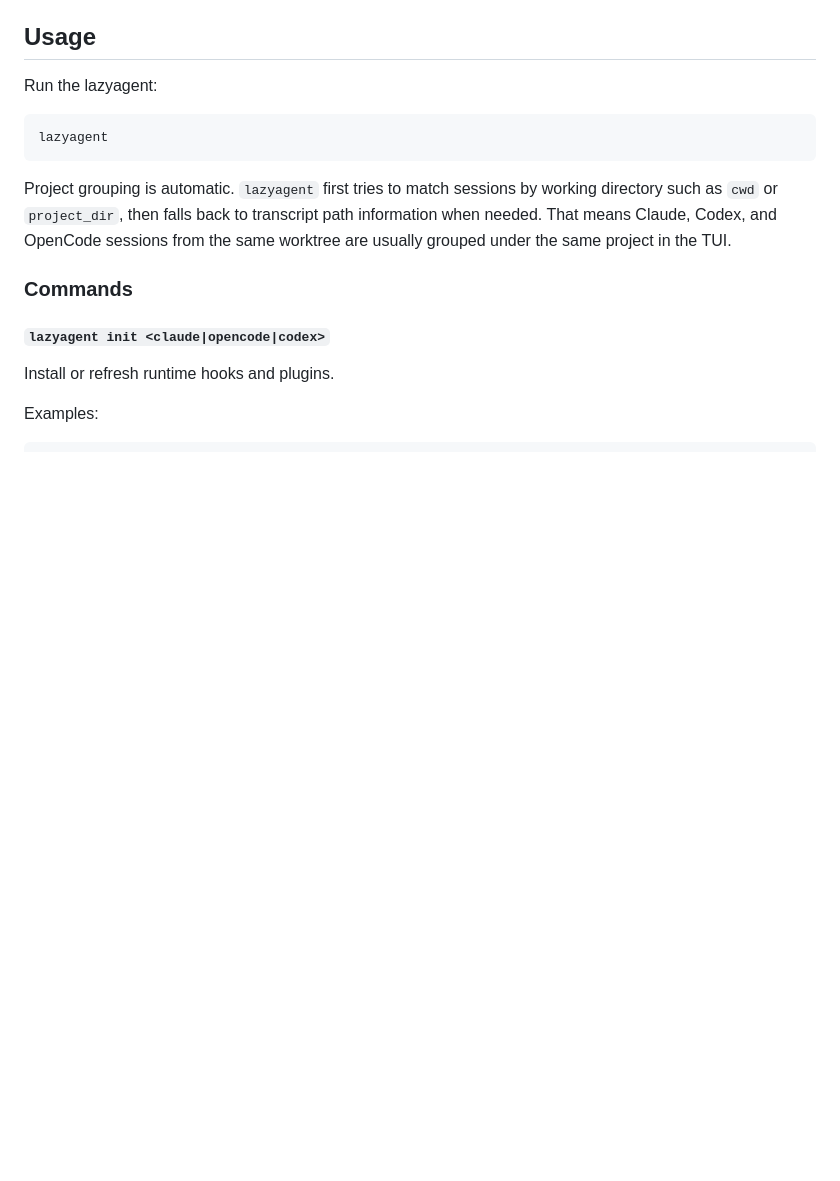
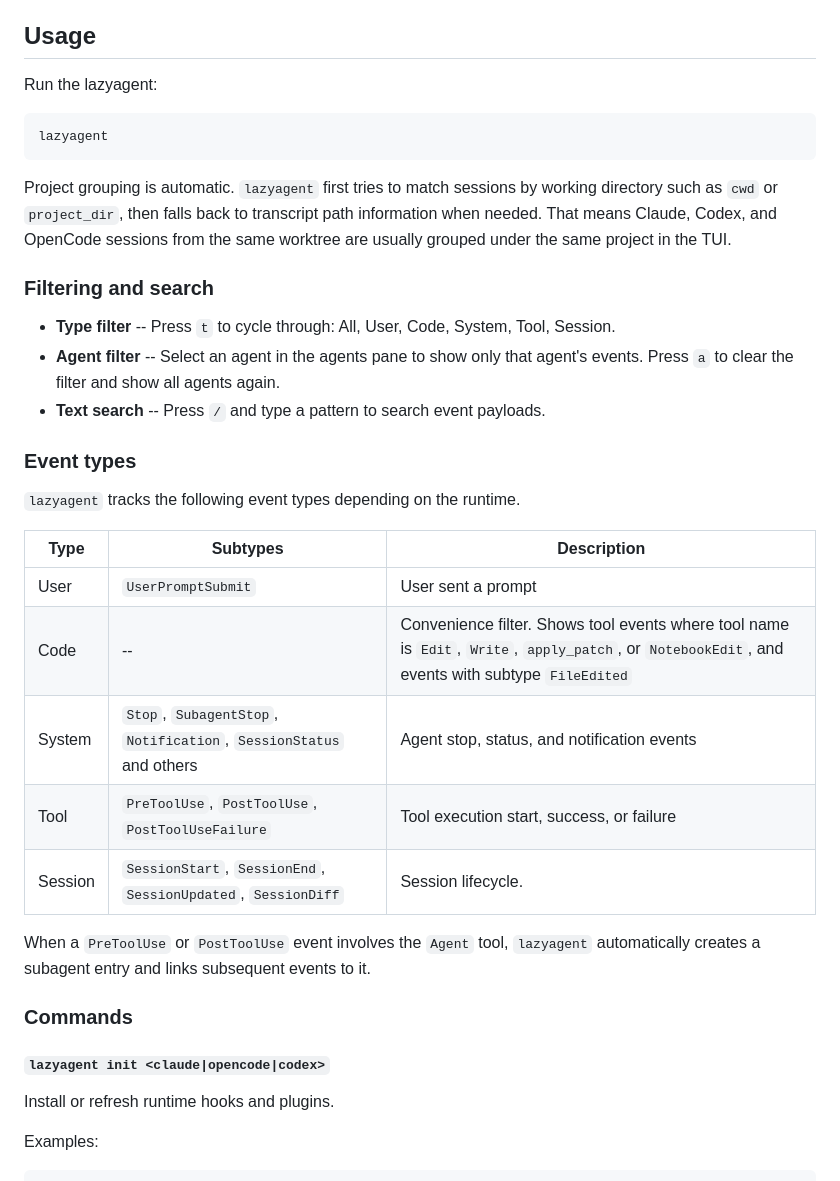
Before and after one commit to chojs23/lazyagent, a Markdown page: README.md, the part around one of its changes. Rendered like a GitHub page; blank space fills up the shorter version.

````diff
--- a/README.md
+++ b/README.md
@@ -197,6 +206,26 @@ lazyagent
 ```
 
 Project grouping is automatic. `lazyagent` first tries to match sessions by working directory such as `cwd` or `project_dir`, then falls back to transcript path information when needed. That means Claude, Codex, and OpenCode sessions from the same worktree are usually grouped under the same project in the TUI.
+
+### Filtering and search
+
+- **Type filter** -- Press `t` to cycle through: All, User, Code, System, Tool, Session.
+- **Agent filter** -- Select an agent in the agents pane to show only that agent's events. Press `a` to clear the filter and show all agents again.
+- **Text search** -- Press `/` and type a pattern to search event payloads.
+
+### Event types
+
+`lazyagent` tracks the following event types depending on the runtime.
+
+| Type    | Subtypes                                                           | Description                                                                                                                                      |
+| ------- | ------------------------------------------------------------------ | ------------------------------------------------------------------------------------------------------------------------------------------------ |
+| User    | `UserPromptSubmit`                                                 | User sent a prompt                                                                                                                               |
+| Code    | --                                                                 | Convenience filter. Shows tool events where tool name is `Edit`, `Write`, `apply_patch`, or `NotebookEdit`, and events with subtype `FileEdited` |
+| System  | `Stop`, `SubagentStop`, `Notification`, `SessionStatus` and others | Agent stop, status, and notification events                                                                                                      |
+| Tool    | `PreToolUse`, `PostToolUse`, `PostToolUseFailure`                  | Tool execution start, success, or failure                                                                                                        |
+| Session | `SessionStart`, `SessionEnd`, `SessionUpdated`, `SessionDiff`      | Session lifecycle.                                                                                                                               |
+
+When a `PreToolUse` or `PostToolUse` event involves the `Agent` tool, `lazyagent` automatically creates a subagent entry and links subsequent events to it.
 
 ### Commands
 
````
Also changed, not shown: other parts of README.md (+18 -9 lines).
